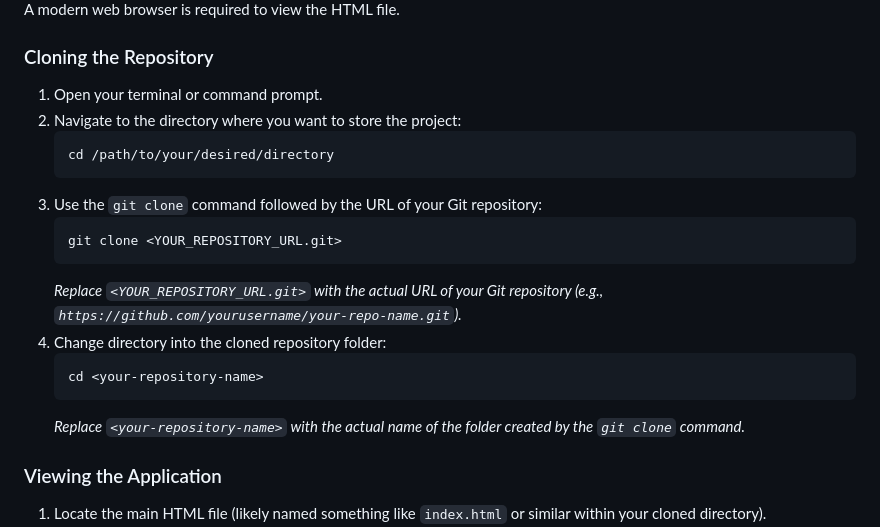
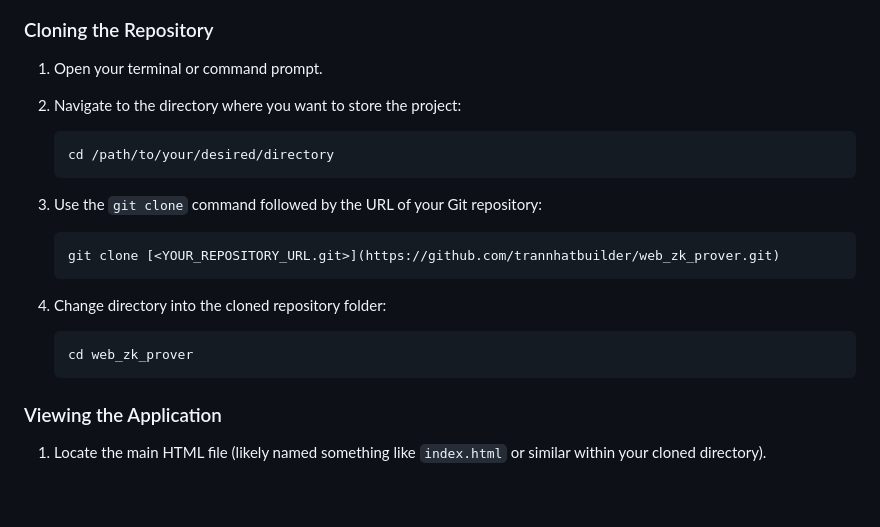
Before and after one commit to trannhatbuilder/web_zk_prover, a Markdown page: README.md, the part around the change. Rendered like a GitHub page; blank space fills up the shorter version.

````diff
--- a/README.md
+++ b/README.md
@@ -21,14 +21,13 @@ A modern web browser is required to view the HTML file.
     ```
 3.  Use the `git clone` command followed by the URL of your Git repository:
     ```bash
-    git clone <YOUR_REPOSITORY_URL.git>
+    git clone [<YOUR_REPOSITORY_URL.git>](https://github.com/trannhatbuilder/web_zk_prover.git)
     ```
-    *Replace `<YOUR_REPOSITORY_URL.git>` with the actual URL of your Git repository (e.g., `https://github.com/yourusername/your-repo-name.git`).*
+
 4.  Change directory into the cloned repository folder:
     ```bash
-    cd <your-repository-name>
+    cd web_zk_prover
     ```
-    *Replace `<your-repository-name>` with the actual name of the folder created by the `git clone` command.*
 
 ### Viewing the Application
 
````
